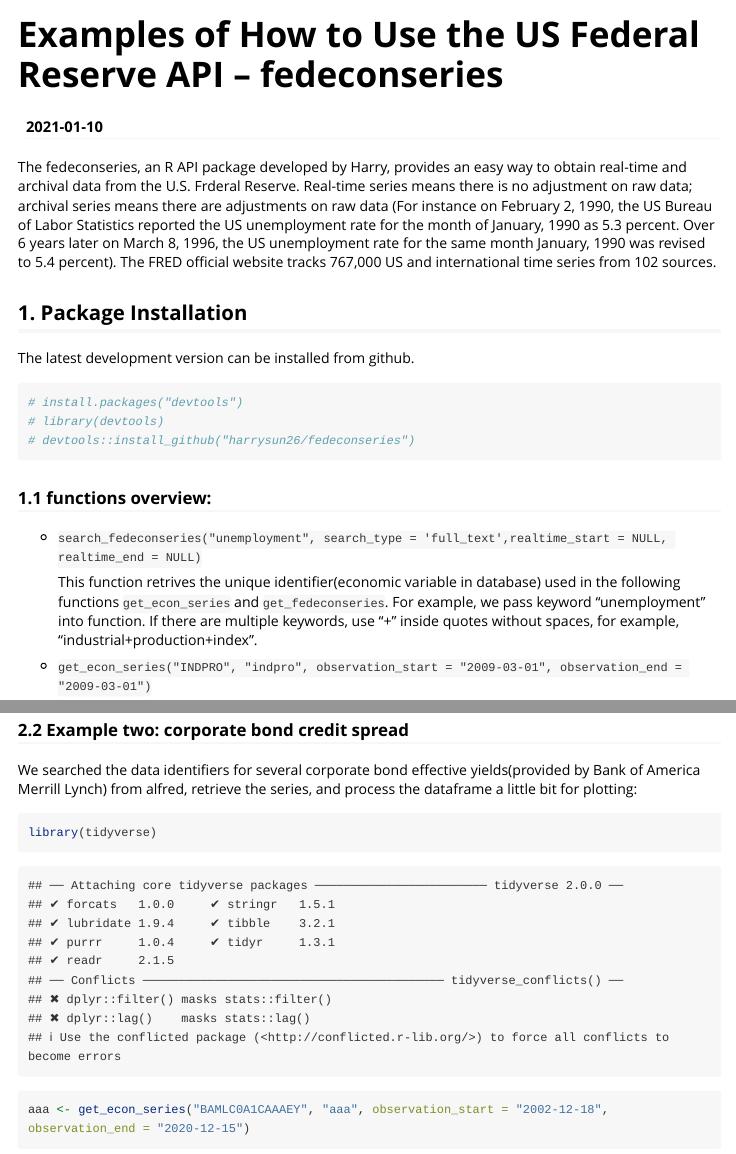
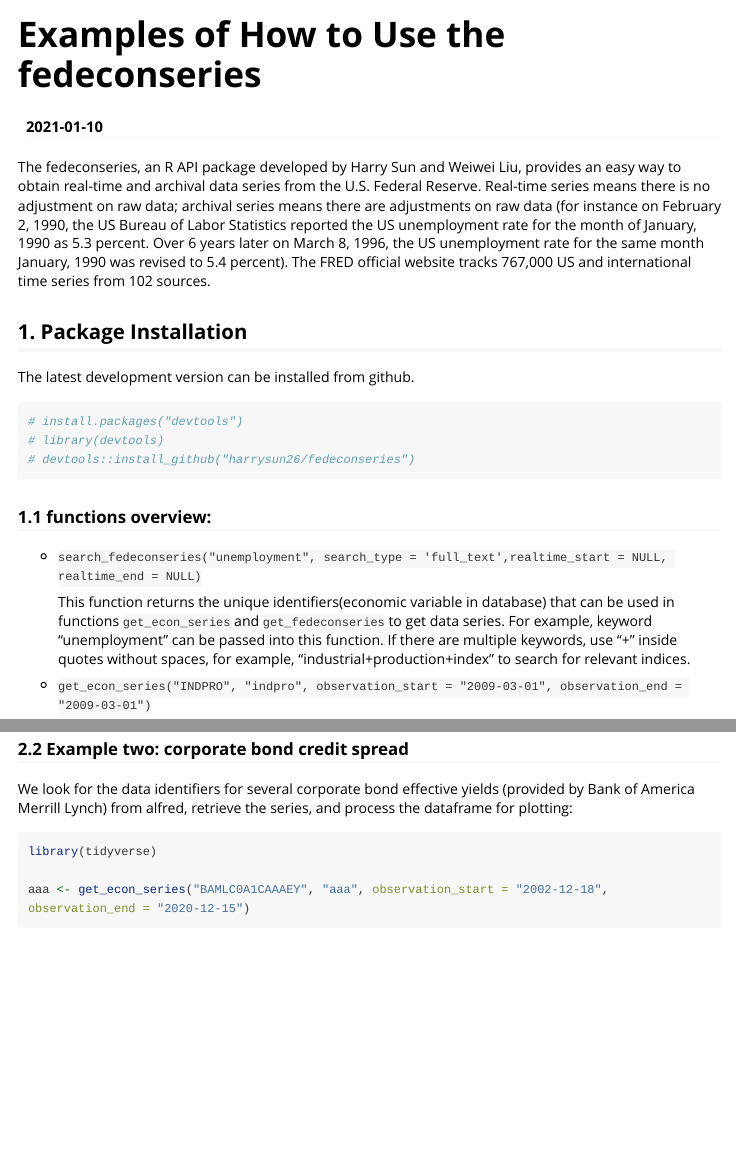
Before and after one commit to harrysun26/fedeconseries, an R Markdown document (vignettes/the_Vignettes.Rmd): the page in a window 1100 px wide, from its top, and a second part further down, joined at a grey line. Rendered offline with R 4.5, knitr and Pandoc, with nearby package versions; some code elsewhere in the file could not run offline; long lines of code are wrapped; common packages that the code uses without loading them are loaded.

Commit message:
fix text

````diff
--- a/vignettes/the_Vignettes.Rmd
+++ b/vignettes/the_Vignettes.Rmd
@@ -1,5 +1,5 @@
 ---
-title: "Examples of How to Use the US Federal Reserve API -- fedeconseries"
+title: "Examples of How to Use the fedeconseries"
 date: "`r Sys.Date()`"
 output: rmarkdown::html_vignette
 vignette: >
@@ -8,7 +8,7 @@ vignette: >
   %\VignetteEncoding{UTF-8}
 ---
 
-The fedeconseries, an R API package developed by Harry, provides an easy way to obtain real-time and archival data from the U.S. Frderal Reserve.  Real-time series means there is no adjustment on raw data; archival series means there are adjustments on raw data (For instance on February 2, 1990, the US Bureau of Labor Statistics reported the US unemployment rate for the month of January, 1990 as 5.3 percent. Over 6 years later on March 8, 1996, the US unemployment rate for the same month January, 1990 was revised to 5.4 percent).  The FRED official website \url{https://fred.stlouisfed.org/} tracks 767,000 US and international time series from 102 sources.
+The fedeconseries, an R API package developed by Harry Sun and Weiwei Liu, provides an easy way to obtain real-time and archival data series from the U.S. Federal Reserve.  Real-time series means there is no adjustment on raw data; archival series means there are adjustments on raw data (for instance on February 2, 1990, the US Bureau of Labor Statistics reported the US unemployment rate for the month of January, 1990 as 5.3 percent. Over 6 years later on March 8, 1996, the US unemployment rate for the same month January, 1990 was revised to 5.4 percent).  The FRED official website \url{https://fred.stlouisfed.org/} tracks 767,000 US and international time series from 102 sources.
 
 ## 1. Package Installation
 
@@ -27,7 +27,7 @@ The latest development version can be installed from github.
 *
 `search_fedeconseries("unemployment", search_type = 'full_text',realtime_start = NULL, realtime_end = NULL)`
 
-  This function retrives the unique identifier(economic variable in database) used in the following functions `get_econ_series` and `get_fedeconseries`. For example, we pass keyword "unemployment" into function. If there are multiple keywords, use "+" inside quotes without spaces, for example, "industrial+production+index".
+  This function returns the unique identifiers(economic variable in database) that can be used in functions `get_econ_series` and `get_fedeconseries` to get data series. For example, keyword "unemployment" can be passed into this function. If there are multiple keywords, use "+" inside quotes without spaces, for example, "industrial+production+index" to search for relevant indices.
 
 *
   `get_econ_series("INDPRO", "indpro", observation_start = "2009-03-01", observation_end = "2009-03-01")`
@@ -79,9 +79,9 @@ ggplot(df) +
 
 ### 2.2 Example two: corporate bond credit spread
 
-We searched the data identifiers for several corporate bond effective yields(provided by Bank of America Merrill Lynch) from alfred, retrieve the series, and process the dataframe a little bit for plotting:
+We look for the data identifiers for several corporate bond effective yields (provided by Bank of America Merrill Lynch) from alfred, retrieve the series, and process the dataframe for plotting:
 
-```{r,warning=FALSE}
+```{r,warning=FALSE,message=FALSE,}
 library(tidyverse)
 
 aaa <- get_econ_series("BAMLC0A1CAAAEY", "aaa", observation_start = "2002-12-18", observation_end = "2020-12-15")
````
Also changed, not shown: README.Rmd (+2 -2 lines), README.md, vignettes/the_Vignettes.Rmd (2 more changed lines), 2 other files.
